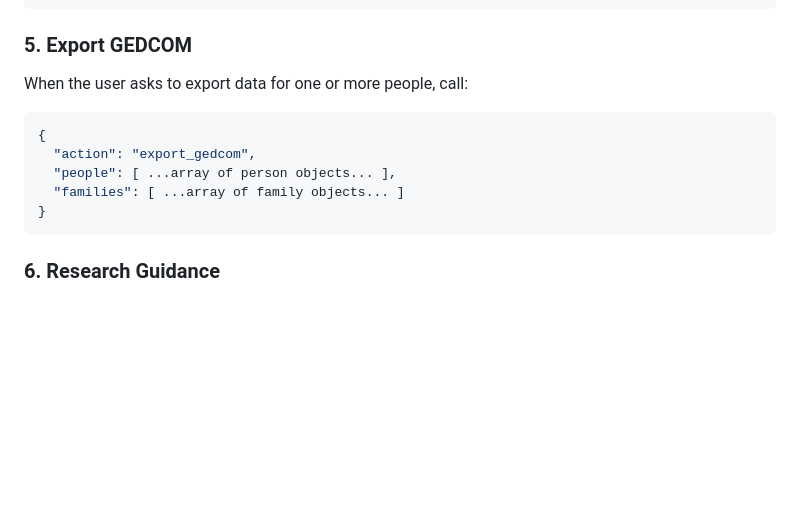
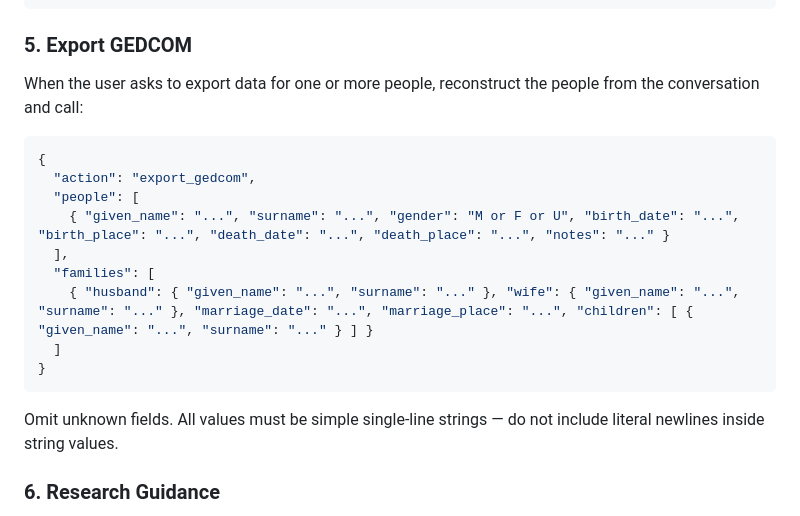
Before and after one commit to jonahlyn/genealogy-research-assistant, a Markdown page: SKILL.md, the part around the change. Drawn GitHub-style; blank space fills up the shorter version.

Commit message:
Fix export_gedcom JSON parse error caused by literal newlines
Add explicit object structure to the people/families arrays and
instruct the LLM to keep all values as single-line strings.

https://claude.ai/code/session_01EFZnZuvKonpn5MsSeJbkhb

````diff
--- a/SKILL.md
+++ b/SKILL.md
@@ -99,15 +99,22 @@ When the user describes a search they performed (successful or not), log it:
 
 ### 5. Export GEDCOM
 
-When the user asks to export data for one or more people, call:
+When the user asks to export data for one or more people, reconstruct the
+people from the conversation and call:
 
 ```json
 {
   "action": "export_gedcom",
-  "people": [ ...array of person objects... ],
-  "families": [ ...array of family objects... ]
+  "people": [
+    { "given_name": "...", "surname": "...", "gender": "M or F or U", "birth_date": "...", "birth_place": "...", "death_date": "...", "death_place": "...", "notes": "..." }
+  ],
+  "families": [
+    { "husband": { "given_name": "...", "surname": "..." }, "wife": { "given_name": "...", "surname": "..." }, "marriage_date": "...", "marriage_place": "...", "children": [ { "given_name": "...", "surname": "..." } ] }
+  ]
 }
 ```
+
+Omit unknown fields. All values must be simple single-line strings — do not include literal newlines inside string values.
 
 ### 6. Research Guidance
 
````
